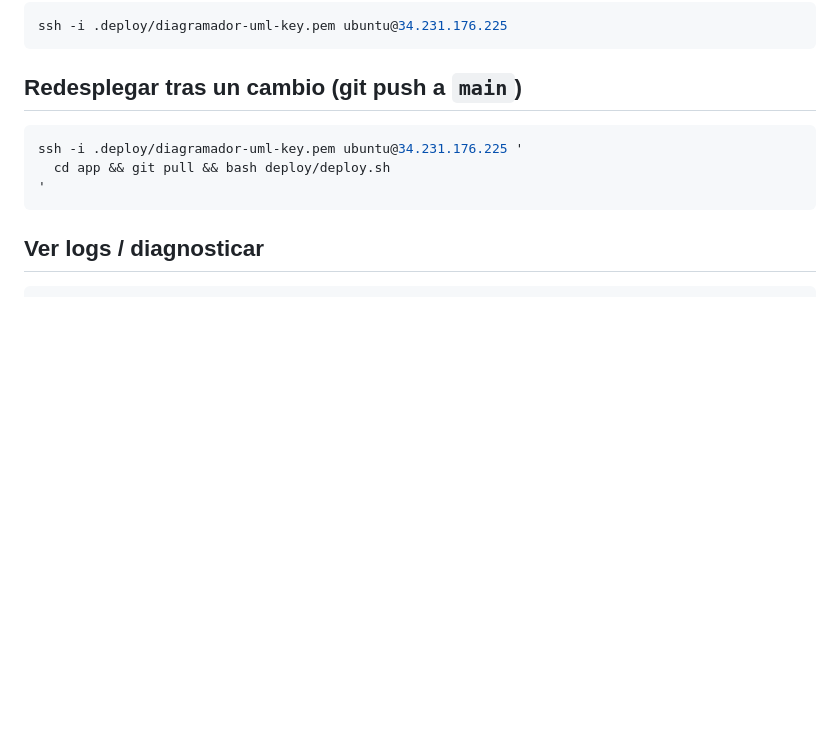
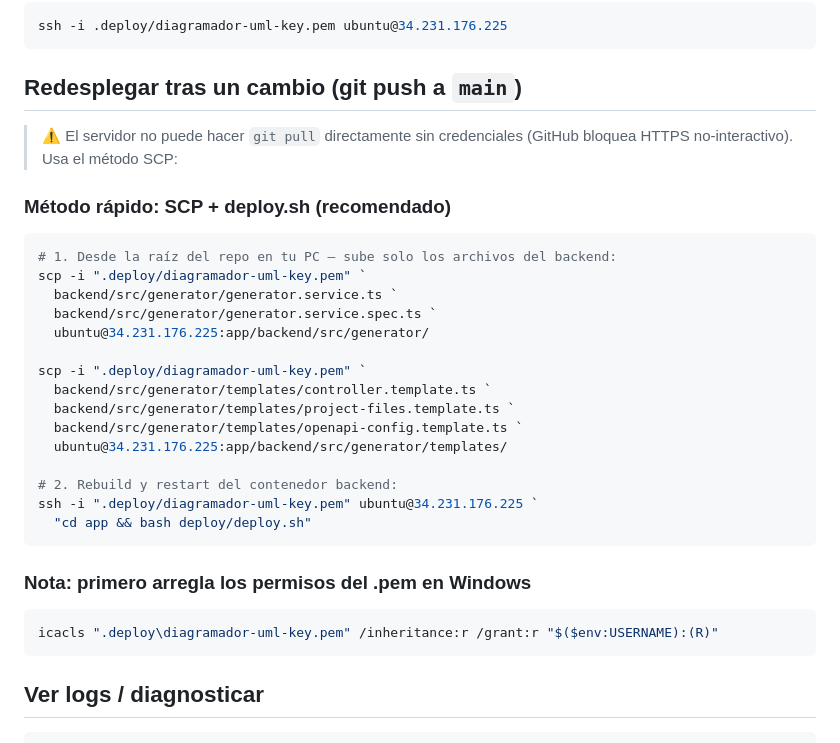
Before and after one commit to luisfernandoAngulo28/generador_diagrama_clases_uml, a Markdown page: deploy/README.md, the part around the change. Drawn GitHub-style; blank space fills up the shorter version.

Commit message:
docs: documenta metodo de deploy SCP para VPS sin git pull

````diff
--- a/deploy/README.md
+++ b/deploy/README.md
@@ -65,10 +65,31 @@ ssh -i .deploy/diagramador-uml-key.pem ubuntu@34.231.176.225
 
 ## Redesplegar tras un cambio (git push a `main`)
 
-```bash
-ssh -i .deploy/diagramador-uml-key.pem ubuntu@34.231.176.225 '
-  cd app && git pull && bash deploy/deploy.sh
-'
+> ⚠️ El servidor no puede hacer `git pull` directamente sin credenciales (GitHub bloquea HTTPS no-interactivo). Usa el método SCP:
+
+### Método rápido: SCP + deploy.sh (recomendado)
+
+```powershell
+# 1. Desde la raíz del repo en tu PC — sube solo los archivos del backend:
+scp -i ".deploy/diagramador-uml-key.pem" `
+  backend/src/generator/generator.service.ts `
+  backend/src/generator/generator.service.spec.ts `
+  ubuntu@34.231.176.225:app/backend/src/generator/
+
+scp -i ".deploy/diagramador-uml-key.pem" `
+  backend/src/generator/templates/controller.template.ts `
+  backend/src/generator/templates/project-files.template.ts `
+  backend/src/generator/templates/openapi-config.template.ts `
+  ubuntu@34.231.176.225:app/backend/src/generator/templates/
+
+# 2. Rebuild y restart del contenedor backend:
+ssh -i ".deploy/diagramador-uml-key.pem" ubuntu@34.231.176.225 `
+  "cd app && bash deploy/deploy.sh"
+```
+
+### Nota: primero arregla los permisos del .pem en Windows
+```powershell
+icacls ".deploy\diagramador-uml-key.pem" /inheritance:r /grant:r "$($env:USERNAME):(R)"
 ```
 
 ## Ver logs / diagnosticar
````
